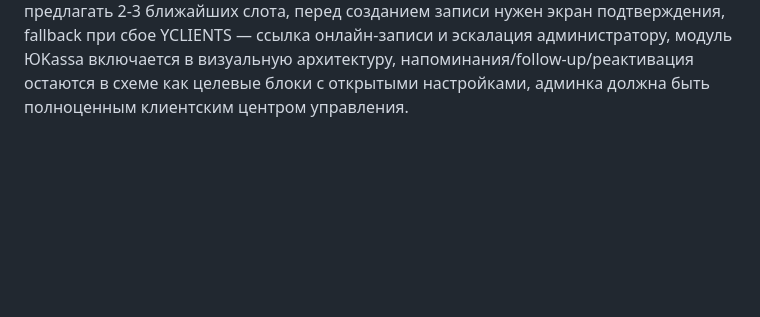
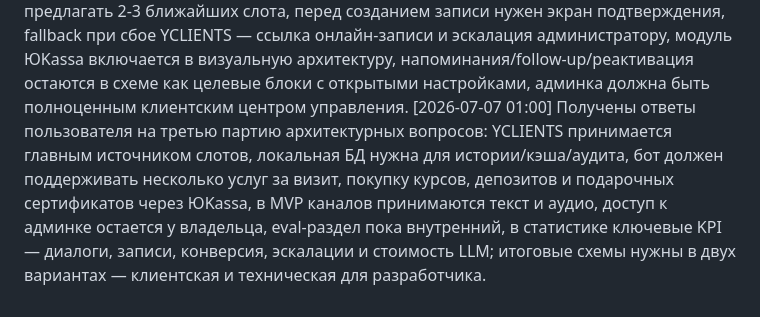
Before and after one commit to vlad495-commits/moroz-i-solntse-bot, a Markdown page: changelog.md, the part around the change. Rendered like a GitHub page; blank space fills up the shorter version.

Commit message:
docs: зафиксированы решения по коммерческим сценариям

```diff
--- a/changelog.md
+++ b/changelog.md
@@ -73,3 +73,4 @@
 [2026-07-07 00:35] Начат сбор вводных для архитектуры LLM-бота по клиентскому Google Doc и конспекту урока 7: прочитан референс по архитектурному подходу, подготовлена первая партия из 15 уточняющих вопросов.
 [2026-07-07 00:43] Получены ответы пользователя на первую партию архитектурных вопросов: в целевой схеме оставлены 4 канала, запланирована интеграция с YCLIENTS для слотов/записей/переносов/отмен, выбран буфер сообщений 5 секунд, цены и услуги должны редактироваться через админку, follow-up и реактивация нужны, эскалация первично через отдельный Telegram-бот, безопасность и маскирование ПД проектируются по законодательству.
 [2026-07-07 00:51] Получены ответы пользователя на вторую партию архитектурных вопросов: целевая схема работает с одной точкой, запись должна поддерживать разные порядки диалога и предлагать 2-3 ближайших слота, перед созданием записи нужен экран подтверждения, fallback при сбое YCLIENTS — ссылка онлайн-записи и эскалация администратору, модуль ЮKassa включается в визуальную архитектуру, напоминания/follow-up/реактивация остаются в схеме как целевые блоки с открытыми настройками, админка должна быть полноценным клиентским центром управления.
+[2026-07-07 01:00] Получены ответы пользователя на третью партию архитектурных вопросов: YCLIENTS принимается главным источником слотов, локальная БД нужна для истории/кэша/аудита, бот должен поддерживать несколько услуг за визит, покупку курсов, депозитов и подарочных сертификатов через ЮKassa, в MVP каналов принимаются текст и аудио, доступ к админке остается у владельца, eval-раздел пока внутренний, в статистике ключевые KPI — диалоги, записи, конверсия, эскалации и стоимость LLM; итоговые схемы нужны в двух вариантах — клиентская и техническая для разработчика.
```
